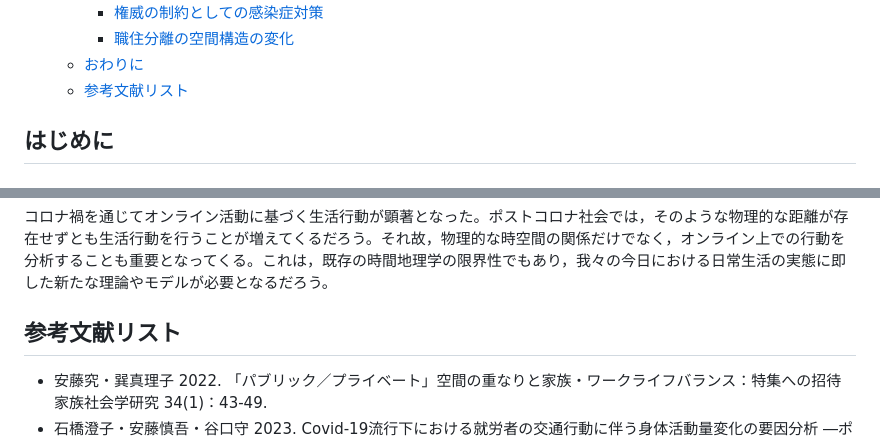
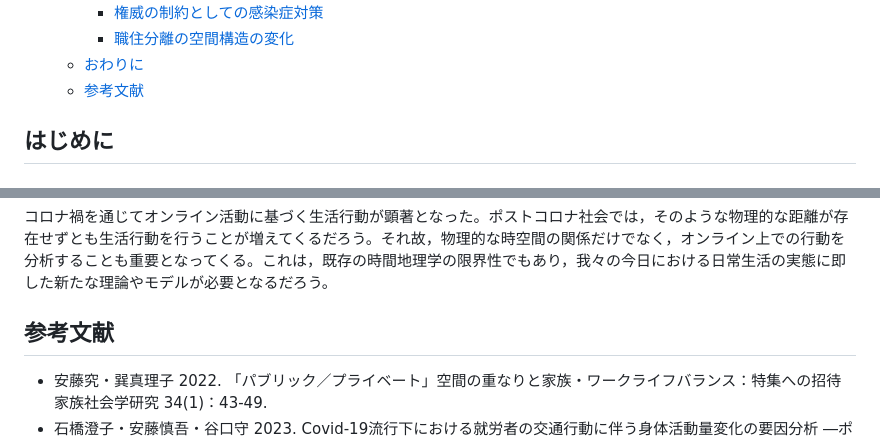
Before and after one commit to ots-szk/graduation-thesis, a Markdown page: Docs/article_新型コロナウイルス感染症における日常生活の時空間変化.md, 2 parts joined by grey strips. GitHub-like rendering.

```diff
--- a/Docs/article_新型コロナウイルス感染症における日常生活の時空間変化.md
+++ b/Docs/article_新型コロナウイルス感染症における日常生活の時空間変化.md
@@ -30,7 +30,7 @@
     - [権威の制約としての感染症対策](#権威の制約としての感染症対策)
     - [職住分離の空間構造の変化](#職住分離の空間構造の変化)
   - [おわりに](#おわりに)
-  - [参考文献リスト](#参考文献リスト)
+  - [参考文献](#参考文献)
 
 ## はじめに
 
@@ -462,7 +462,7 @@ BA5対策強化宣言は，他2つの対策とは目的が異なり，オミク
 
 コロナ禍を通じてオンライン活動に基づく生活行動が顕著となった。ポストコロナ社会では，そのような物理的な距離が存在せずとも生活行動を行うことが増えてくるだろう。それ故，物理的な時空間の関係だけでなく，オンライン上での行動を分析することも重要となってくる。これは，既存の時間地理学の限界性でもあり，我々の今日における日常生活の実態に即した新たな理論やモデルが必要となるだろう。
 
-## 参考文献リスト
+## 参考文献
 
 - 安藤究・巽真理子 2022. 「パブリック／プライベート」空間の重なりと家族・ワークライフバランス：特集への招待 家族社会学研究 34(1)：43-49.
 - 石橋澄子・安藤慎吾・谷口守 2023. Covid-19流行下における就労者の交通行動に伴う身体活動量変化の要因分析 ―ポストコロナの健康まちづくりへの示唆―. 土木学会論文集d3（土木計画学） 78(5)：405-416.
```
